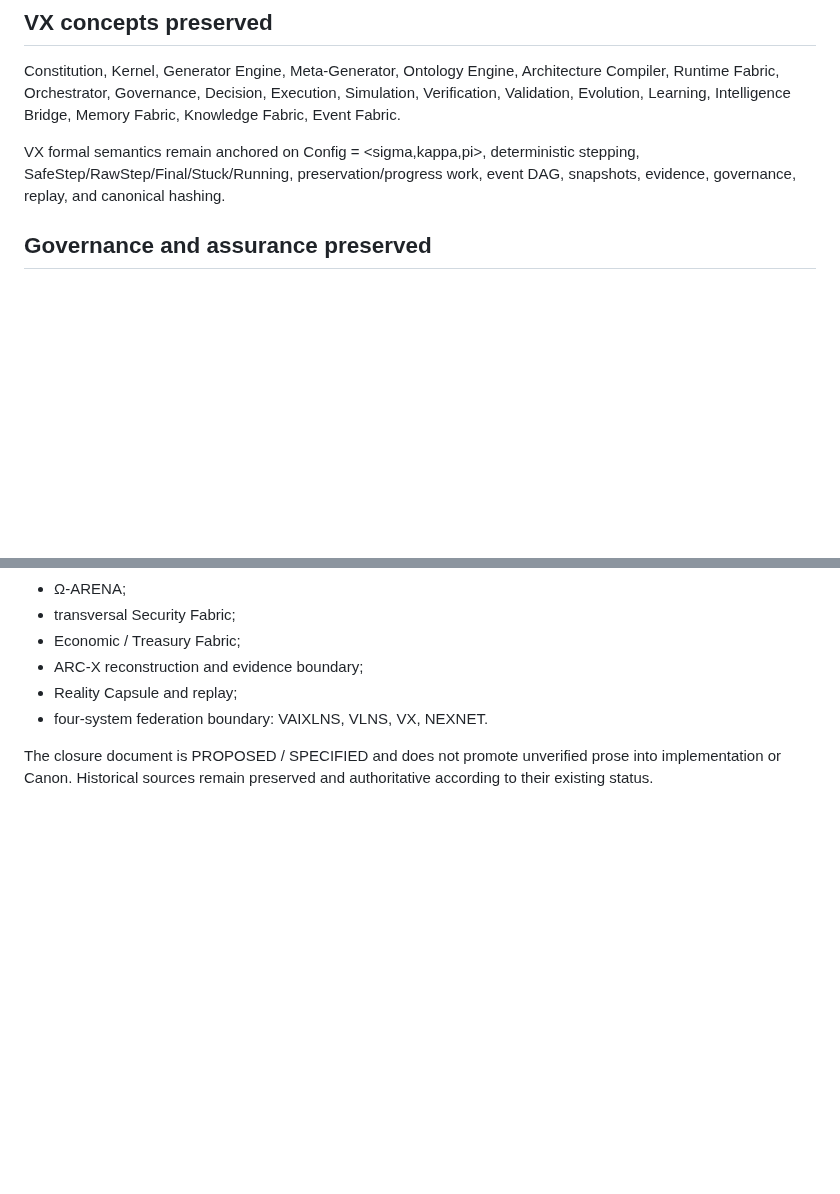
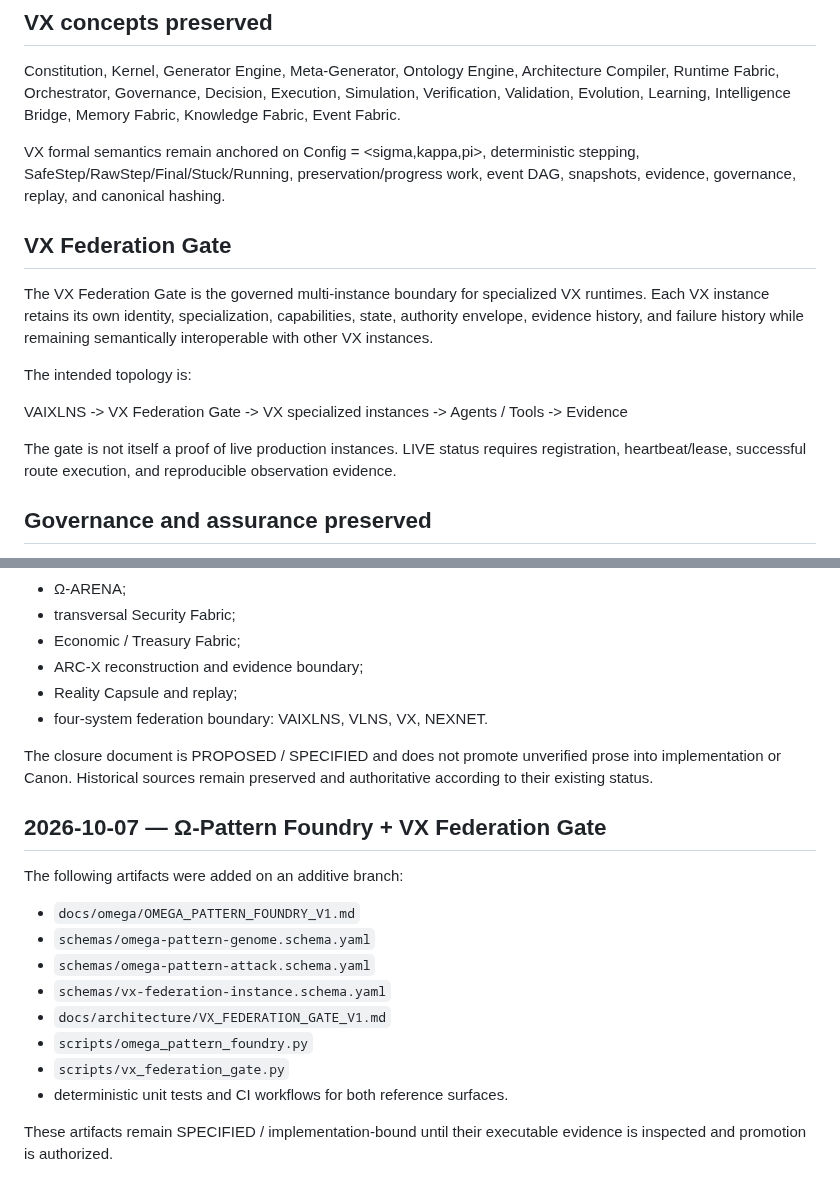
Before and after one commit to fisallllll280-code/VAIXLNS, a Markdown page: docs/omega/VAIXLNS_OMEGA_INFINITY_PRESERVATION_LEDGER.md, 2 parts joined by grey strips. Rendered like a GitHub page; blank space fills up the shorter version.

Commit message:
ledger: preserve pattern foundry and vx federation gate

```diff
--- a/docs/omega/VAIXLNS_OMEGA_INFINITY_PRESERVATION_LEDGER.md
+++ b/docs/omega/VAIXLNS_OMEGA_INFINITY_PRESERVATION_LEDGER.md
@@ -57,6 +57,16 @@ The Ω.000 Master Index / Canonical Index remains the single-source registry con
 Constitution, Kernel, Generator Engine, Meta-Generator, Ontology Engine, Architecture Compiler, Runtime Fabric, Orchestrator, Governance, Decision, Execution, Simulation, Verification, Validation, Evolution, Learning, Intelligence Bridge, Memory Fabric, Knowledge Fabric, Event Fabric.
 
 VX formal semantics remain anchored on Config = <sigma,kappa,pi>, deterministic stepping, SafeStep/RawStep/Final/Stuck/Running, preservation/progress work, event DAG, snapshots, evidence, governance, replay, and canonical hashing.
+
+## VX Federation Gate
+
+The VX Federation Gate is the governed multi-instance boundary for specialized VX runtimes. Each VX instance retains its own identity, specialization, capabilities, state, authority envelope, evidence history, and failure history while remaining semantically interoperable with other VX instances.
+
+The intended topology is:
+
+VAIXLNS -> VX Federation Gate -> VX specialized instances -> Agents / Tools -> Evidence
+
+The gate is not itself a proof of live production instances. LIVE status requires registration, heartbeat/lease, successful route execution, and reproducible observation evidence.
 
 ## Governance and assurance preserved
 
@@ -126,3 +136,18 @@ It preserves and links the current formulations for:
 - four-system federation boundary: VAIXLNS, VLNS, VX, NEXNET.
 
 The closure document is PROPOSED / SPECIFIED and does not promote unverified prose into implementation or Canon. Historical sources remain preserved and authoritative according to their existing status.
+
+## 2026-10-07 — Ω-Pattern Foundry + VX Federation Gate
+
+The following artifacts were added on an additive branch:
+
+- `docs/omega/OMEGA_PATTERN_FOUNDRY_V1.md`
+- `schemas/omega-pattern-genome.schema.yaml`
+- `schemas/omega-pattern-attack.schema.yaml`
+- `schemas/vx-federation-instance.schema.yaml`
+- `docs/architecture/VX_FEDERATION_GATE_V1.md`
+- `scripts/omega_pattern_foundry.py`
+- `scripts/vx_federation_gate.py`
+- deterministic unit tests and CI workflows for both reference surfaces.
+
+These artifacts remain SPECIFIED / implementation-bound until their executable evidence is inspected and promotion is authorized.
```
